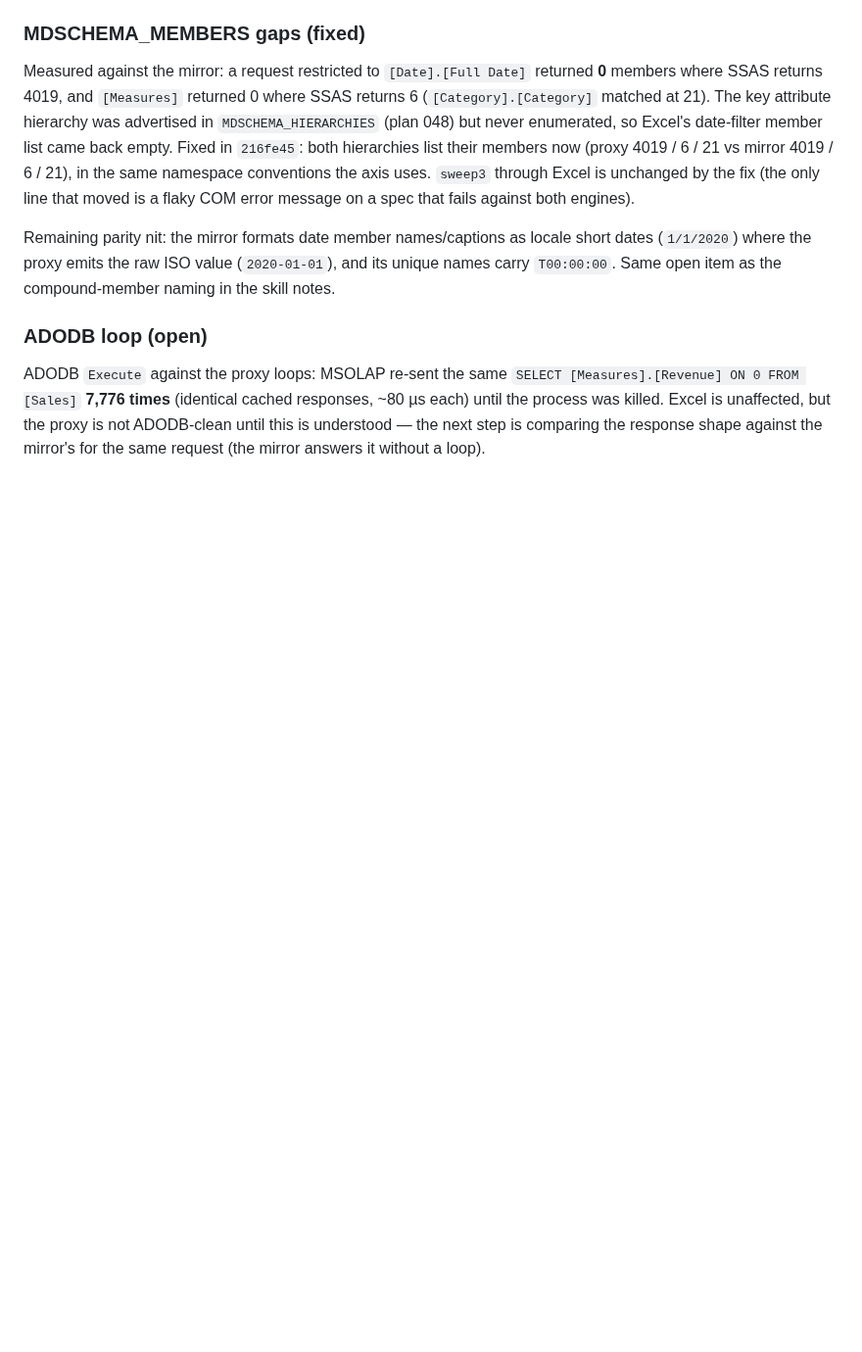
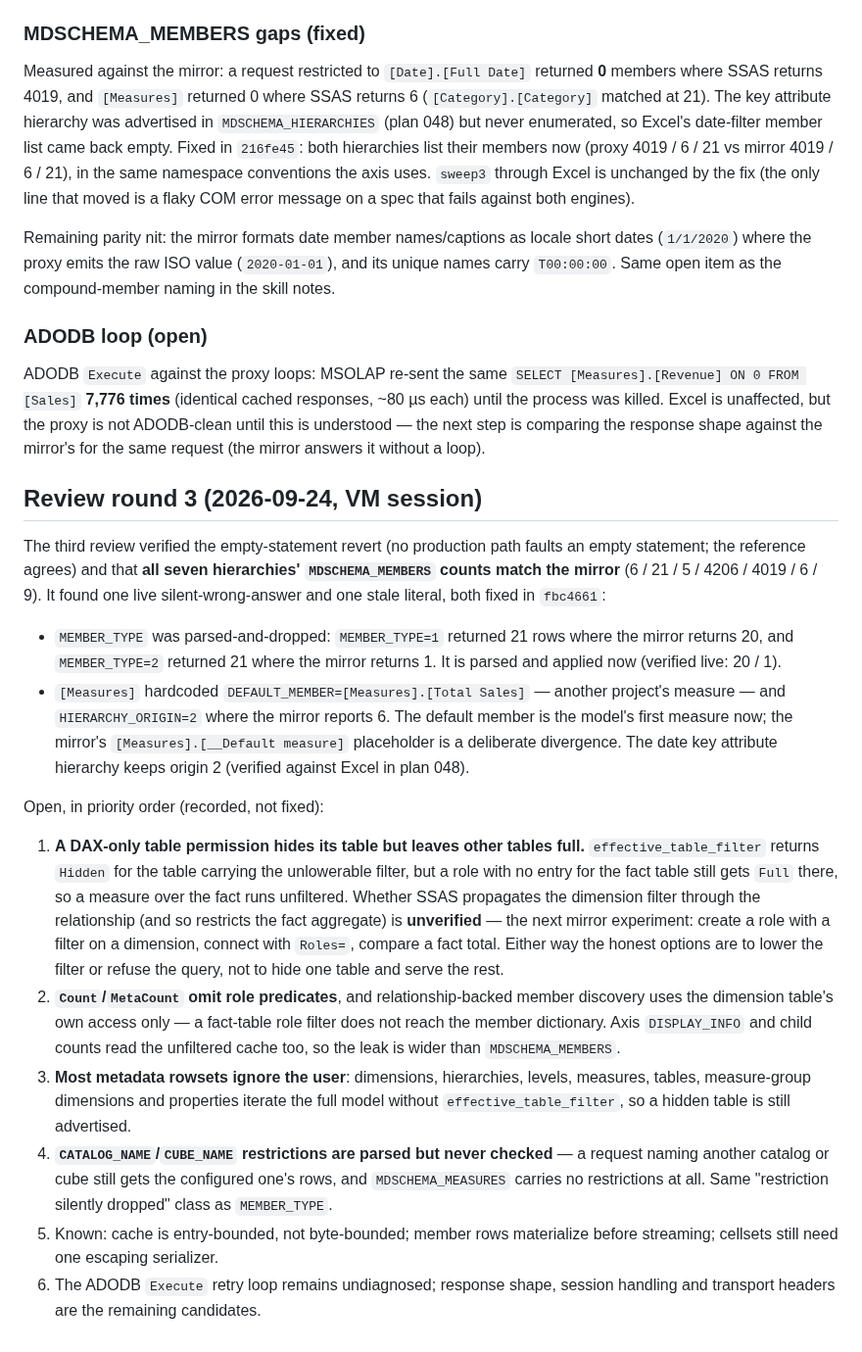
Before and after one commit to felixyman/MallardCube, a Markdown page: plans/051-scale-hardening-engine-and-budgets.md, the part around the change. Shown at 98% size. Drawn GitHub-style; blank space fills up the shorter version.

Commit message:
Plan 051: review round 3 — verified fixes and the triaged open items

```diff
--- a/plans/051-scale-hardening-engine-and-budgets.md
+++ b/plans/051-scale-hardening-engine-and-budgets.md
@@ -475,3 +475,50 @@ cached responses, ~80 µs each) until the process was killed. Excel is
 unaffected, but the proxy is not ADODB-clean until this is understood — the
 next step is comparing the response shape against the mirror's for the same
 request (the mirror answers it without a loop).
+
+## Review round 3 (2026-09-24, VM session)
+
+The third review verified the empty-statement revert (no production path faults
+an empty statement; the reference agrees) and that **all seven hierarchies'
+`MDSCHEMA_MEMBERS` counts match the mirror** (6 / 21 / 5 / 4206 / 4019 / 6 / 9).
+It found one live silent-wrong-answer and one stale literal, both fixed in
+`fbc4661`:
+
+- `MEMBER_TYPE` was parsed-and-dropped: `MEMBER_TYPE=1` returned 21 rows where
+  the mirror returns 20, and `MEMBER_TYPE=2` returned 21 where the mirror
+  returns 1. It is parsed and applied now (verified live: 20 / 1).
+- `[Measures]` hardcoded `DEFAULT_MEMBER=[Measures].[Total Sales]` — another
+  project's measure — and `HIERARCHY_ORIGIN=2` where the mirror reports 6. The
+  default member is the model's first measure now; the mirror's
+  `[Measures].[__Default measure]` placeholder is a deliberate divergence. The
+  date key attribute hierarchy keeps origin 2 (verified against Excel in plan
+  048).
+
+Open, in priority order (recorded, not fixed):
+
+1. **A DAX-only table permission hides its table but leaves other tables
+   full.** `effective_table_filter` returns `Hidden` for the table carrying the
+   unlowerable filter, but a role with no entry for the fact table still gets
+   `Full` there, so a measure over the fact runs unfiltered. Whether SSAS
+   propagates the dimension filter through the relationship (and so restricts
+   the fact aggregate) is **unverified** — the next mirror experiment: create a
+   role with a filter on a dimension, connect with `Roles=`, compare a fact
+   total. Either way the honest options are to lower the filter or refuse the
+   query, not to hide one table and serve the rest.
+2. **`Count`/`MetaCount` omit role predicates**, and relationship-backed member
+   discovery uses the dimension table's own access only — a fact-table role
+   filter does not reach the member dictionary. Axis `DISPLAY_INFO` and child
+   counts read the unfiltered cache too, so the leak is wider than
+   `MDSCHEMA_MEMBERS`.
+3. **Most metadata rowsets ignore the user**: dimensions, hierarchies, levels,
+   measures, tables, measure-group dimensions and properties iterate the full
+   model without `effective_table_filter`, so a hidden table is still
+   advertised.
+4. **`CATALOG_NAME`/`CUBE_NAME` restrictions are parsed but never checked** — a
+   request naming another catalog or cube still gets the configured one's rows,
+   and `MDSCHEMA_MEASURES` carries no restrictions at all. Same "restriction
+   silently dropped" class as `MEMBER_TYPE`.
+5. Known: cache is entry-bounded, not byte-bounded; member rows materialize
+   before streaming; cellsets still need one escaping serializer.
+6. The ADODB `Execute` retry loop remains undiagnosed; response shape, session
+   handling and transport headers are the remaining candidates.
```
